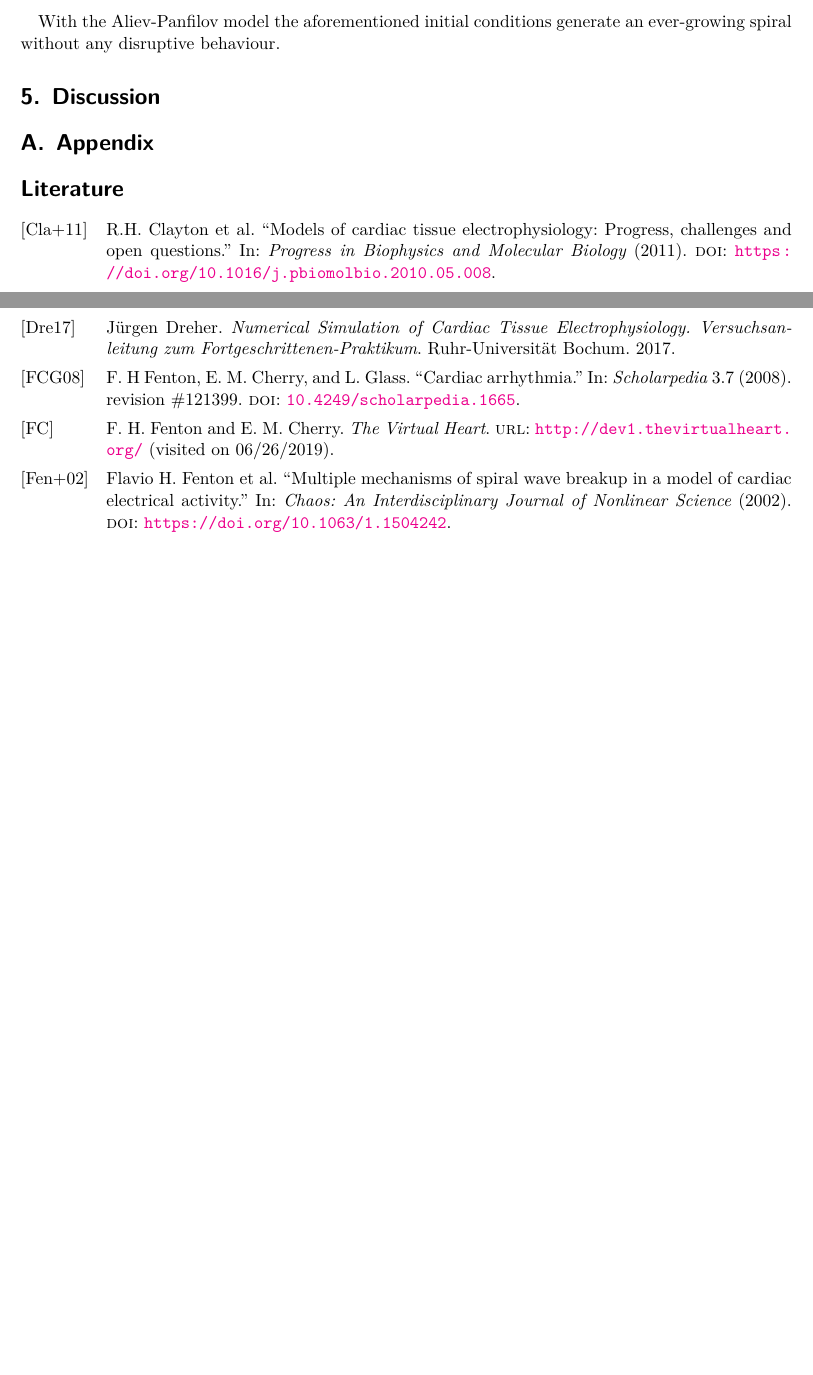
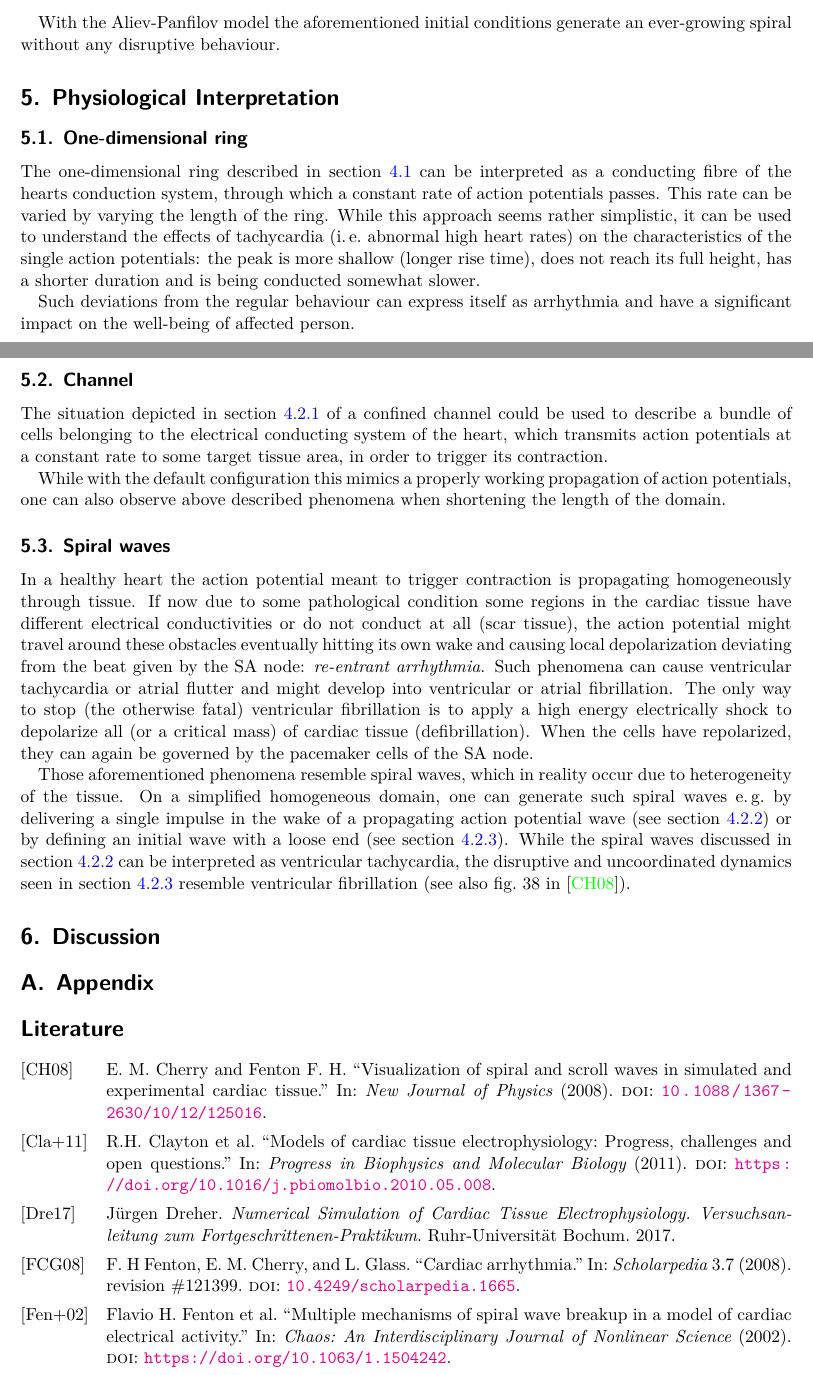
Before and after one commit to jerluebke/cardiac_electrophys, a LaTeX document (latex/protocol.tex, which reads latex/sections/5-discussion.tex): two parts of pages 13 and 14 of 14 before the commit and two parts of pages 14 and 15 of 15 after it, joined at a grey line, cut so that both start at the same text, the shorter picture padded with empty space. Compiled offline with XeLaTeX.

Commit message:
saving work in progress

```diff
--- a/latex/sections/5-discussion.tex
+++ b/latex/sections/5-discussion.tex
@@ -1,3 +1,56 @@
+\section{Physiological Interpretation}
+\label{sec:phys}
+\subsection{One-dimensional ring}
+The one-dimensional ring described in section~\ref{sec:1d} can be interpreted
+as a conducting fibre of the hearts conduction system, through which a constant
+rate of action potentials passes. This rate can be varied by varying the length
+of the ring. While this approach seems rather simplistic, it can be used to
+understand the effects of tachycardia (\ie~abnormal high heart rates) on the
+characteristics of the single action potentials: the peak is more shallow
+(longer rise time), does not reach its full height, has a shorter duration and
+is being conducted somewhat slower.
+
+Such deviations from the regular behaviour can express itself as arrhythmia and
+have a significant impact on the well-being of affected person.
+
+
+\subsection{Channel}
+The situation depicted in section~\ref{sec:channel} of a confined channel could
+be used to describe a bundle of cells belonging to the electrical conducting
+system of the heart, which transmits action potentials at a constant rate to
+some target tissue area, in order to trigger its contraction.
+
+While with the default configuration this mimics a properly working propagation
+of action potentials, one can also observe above described phenomena when
+shortening the length of the domain.
+
+
+\subsection{Spiral waves}
+In a healthy heart the action potential meant to trigger contraction is
+propagating homogeneously through tissue. If now due to some pathological
+condition some regions in the cardiac tissue have different electrical
+conductivities or do not conduct at all (scar tissue), the action potential
+might travel around these obstacles eventually hitting its own wake and causing
+local depolarization deviating from the beat given by the SA node:
+\emph{re-entrant arrhythmia}. Such phenomena can cause ventricular tachycardia
+or atrial flutter and might develop into ventricular or atrial fibrillation.
+The only way to stop (the otherwise fatal) ventricular fibrillation is to
+apply a high energy electrically shock to depolarize all (or a
+critical mass) of cardiac tissue (defibrillation). When the cells have
+repolarized, they can again be governed by the pacemaker cells of the SA node.
+
+Those aforementioned phenomena resemble spiral waves, which in reality occur
+due to heterogeneity of the tissue. On a simplified homogeneous domain, one can
+generate such spiral waves \eg~by delivering a single impulse in the wake of a
+propagating action potential wave (see section~\ref{sec:spiral1}) or by
+defining an initial wave with a loose end (see section~\ref{sec:spiral2}).
+While the spiral waves discussed in section~\ref{sec:spiral1} can be
+interpreted as ventricular tachycardia, the disruptive and uncoordinated
+dynamics seen in section~\ref{sec:spiral2} resemble ventricular fibrillation
+(see also fig.~38 in \cite{Cherry2008}).
+
+
 \section{Discussion}
 
+
 % vim: set ff=unix tw=79 sw=4 ts=4 et ic ai :
```
Also changed, not shown: latex/literatur.bib (+13 -5 lines), latex/sections/4-spatial-dynamics.tex (+13 -6 lines), protocol.md (+1 -1 lines), 4 other files.
